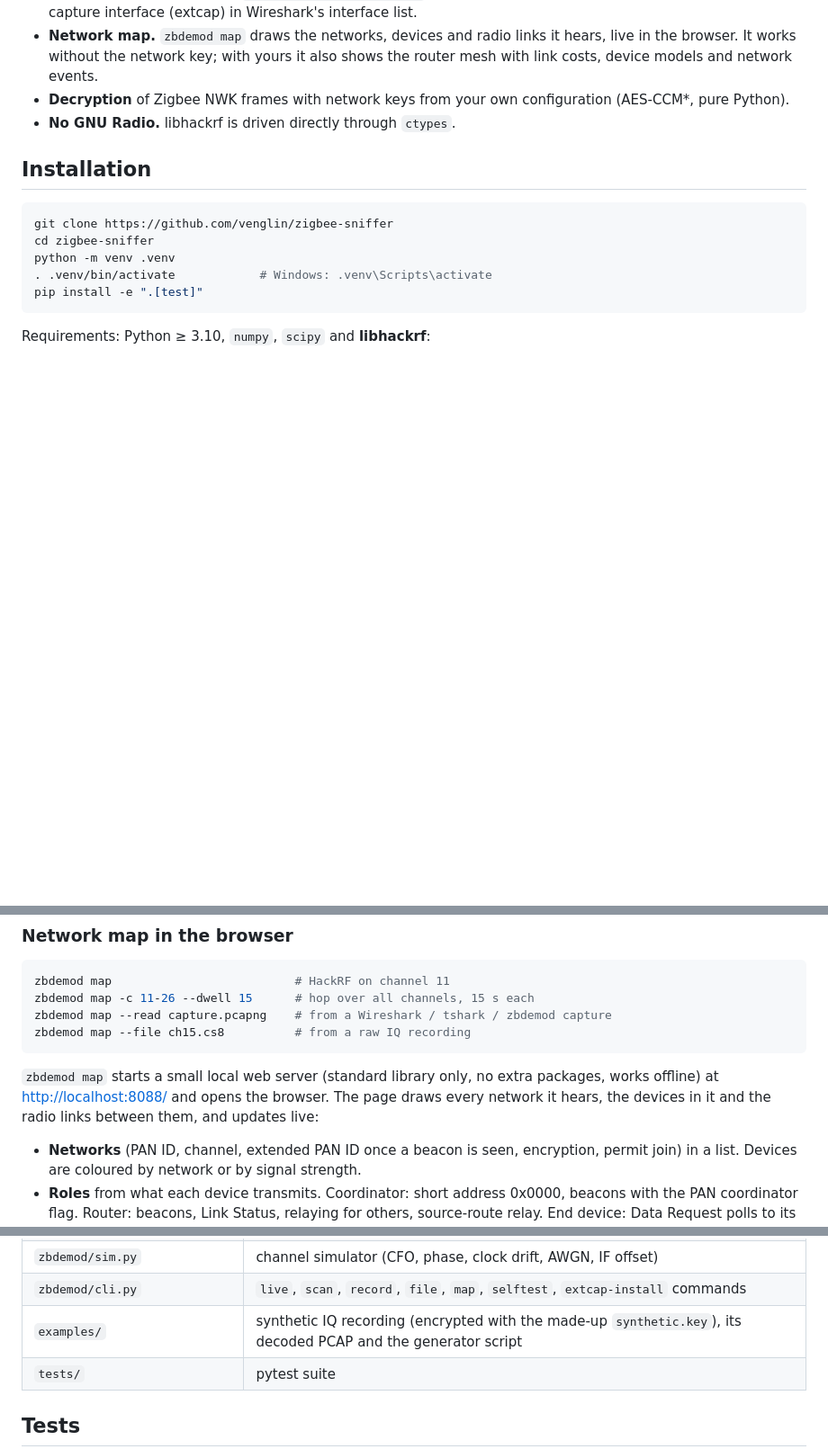
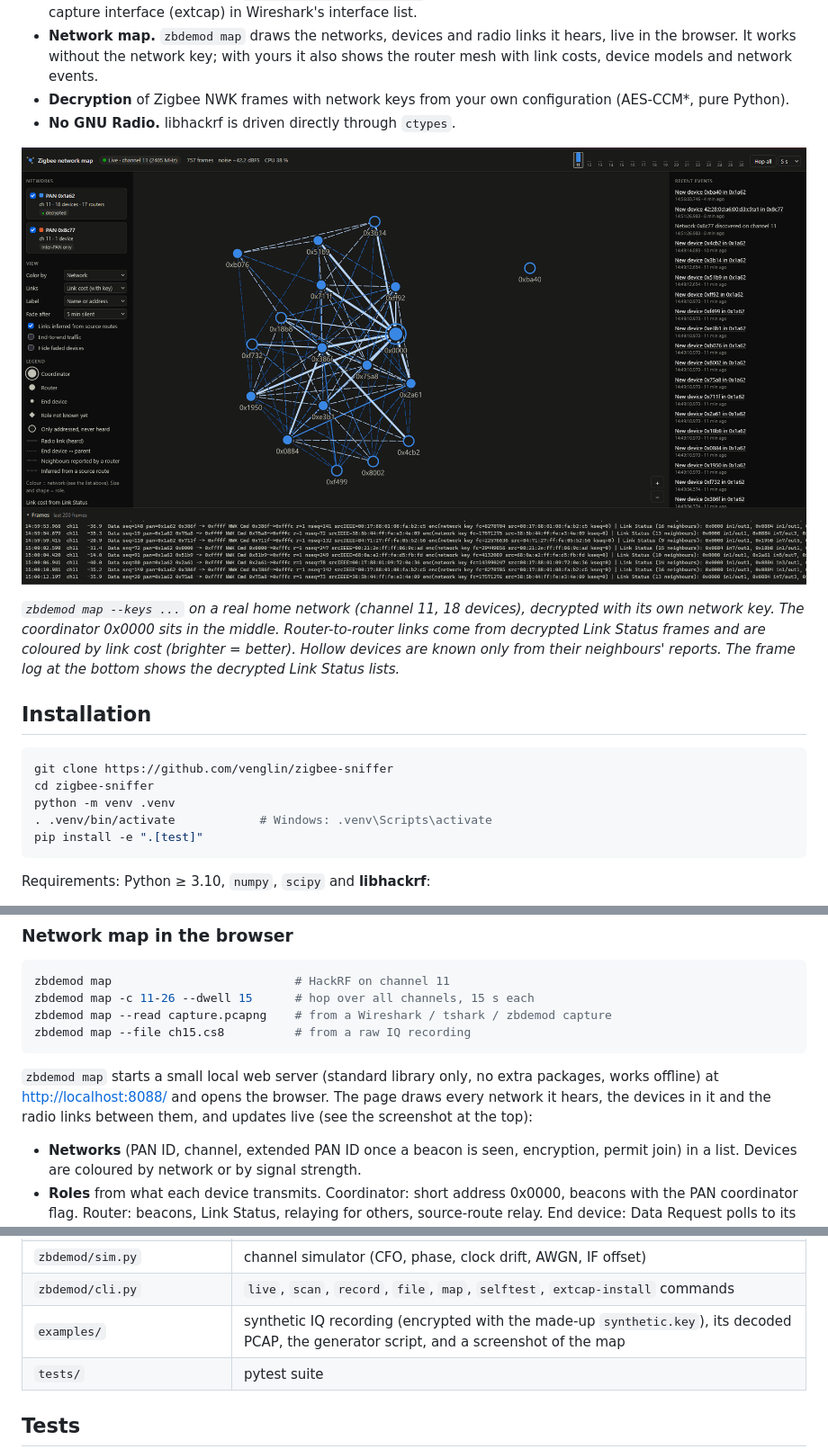
Before and after one commit to venglin/zigbee-sniffer, a Markdown page: README.md, 3 parts joined by grey strips. Shown at 90% size. GitHub-like rendering; pictures changed too: examples/map-example.png (added); blank space fills up the shorter version.

Commit message:
README: add a screenshot of the network map on a real network
Co-Authored-By: Claude Opus 5.5 <noreply@anthropic.com>

```diff
--- a/README.md
+++ b/README.md
@@ -30,6 +30,14 @@ Highlights:
 - **Decryption** of Zigbee NWK frames with network keys from your own configuration
   (AES-CCM\*, pure Python).
 - **No GNU Radio.** libhackrf is driven directly through `ctypes`.
+
+![zbdemod map: live map of a real Zigbee network on channel 11, decrypted with its network key](examples/map-example.png)
+
+*`zbdemod map --keys ...` on a real home network (channel 11, 18 devices), decrypted with
+its own network key. The coordinator 0x0000 sits in the middle. Router-to-router links
+come from decrypted Link Status frames and are coloured by link cost (brighter = better).
+Hollow devices are known only from their neighbours' reports. The frame log at the bottom
+shows the decrypted Link Status lists.*
 
 ## Installation
 
@@ -132,7 +140,7 @@ zbdemod map --file ch15.cs8          # from a raw IQ recording
 `zbdemod map` starts a small local web server (standard library only, no extra
 packages, works offline) at <http://localhost:8088/> and opens the browser. The page
 draws every network it hears, the devices in it and the radio links between them,
-and updates live:
+and updates live (see the screenshot at the top):
 
 - **Networks** (PAN ID, channel, extended PAN ID once a beacon is seen, encryption,
   permit join) in a list. Devices are coloured by network or by signal strength.
@@ -327,7 +335,7 @@ counts one device of a neighbouring network:
 | `zbdemod/hackrf.py` | `ctypes` binding to libhackrf (streaming RX, retuning) |
 | `zbdemod/sim.py` | channel simulator (CFO, phase, clock drift, AWGN, IF offset) |
 | `zbdemod/cli.py` | `live`, `scan`, `record`, `file`, `map`, `selftest`, `extcap-install` commands |
-| `examples/` | synthetic IQ recording (encrypted with the made-up `synthetic.key`), its decoded PCAP and the generator script |
+| `examples/` | synthetic IQ recording (encrypted with the made-up `synthetic.key`), its decoded PCAP, the generator script, and a screenshot of the map |
 | `tests/` | pytest suite |
 
 ## Tests
```
